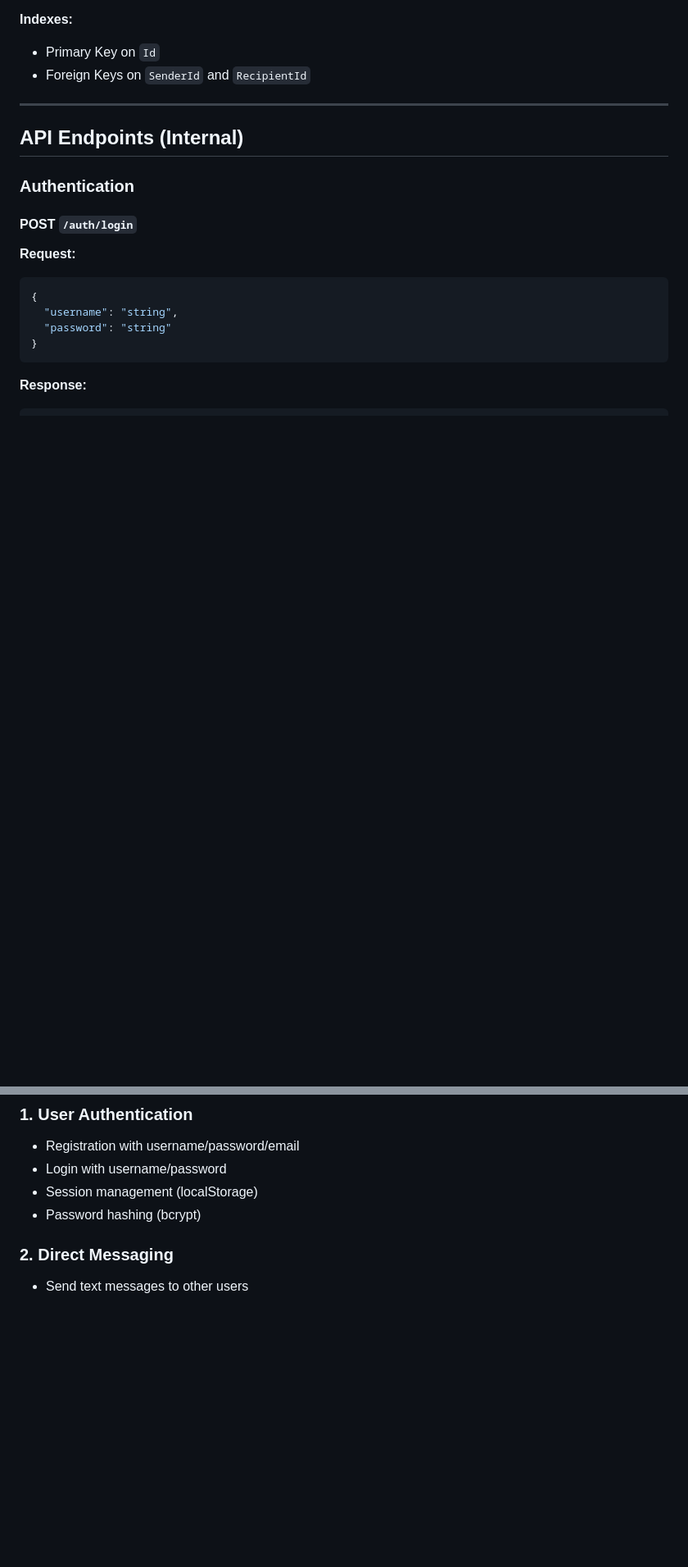
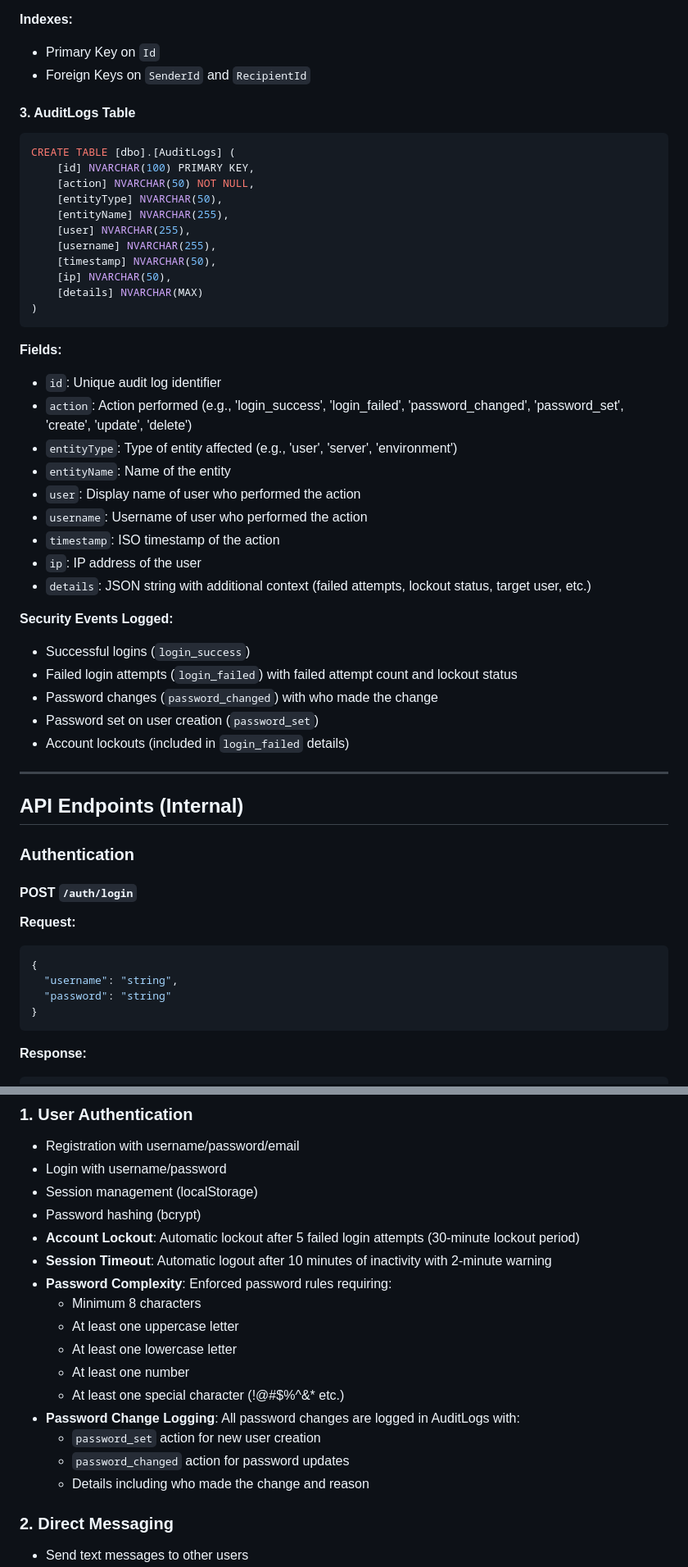
Before and after one commit to aarza056/OrbisHub-Desktop, a Markdown page: PROJECT_DOCUMENTATION.md, 2 parts joined by grey strips. Shown: that part at 82% size. Rendered like a GitHub page; blank space fills up the shorter version.

Commit message:
Expand user table and add audit log documentation
Added new fields to the Users table for account lockout and password change enforcement. Documented a new AuditLogs table for tracking security-related events, and updated security features to include account lockout, session timeout, password complexity, and password change logging.

````diff
--- a/PROJECT_DOCUMENTATION.md
+++ b/PROJECT_DOCUMENTATION.md
@@ -101,6 +109,39 @@ CREATE TABLE [dbo].[Messages] (
 **Indexes:**
 - Primary Key on `Id`
 - Foreign Keys on `SenderId` and `RecipientId`
+
+#### 3. AuditLogs Table
+```sql
+CREATE TABLE [dbo].[AuditLogs] (
+    [id] NVARCHAR(100) PRIMARY KEY,
+    [action] NVARCHAR(50) NOT NULL,
+    [entityType] NVARCHAR(50),
+    [entityName] NVARCHAR(255),
+    [user] NVARCHAR(255),
+    [username] NVARCHAR(255),
+    [timestamp] NVARCHAR(50),
+    [ip] NVARCHAR(50),
+    [details] NVARCHAR(MAX)
+)
+```
+
+**Fields:**
+- `id`: Unique audit log identifier
+- `action`: Action performed (e.g., 'login_success', 'login_failed', 'password_changed', 'password_set', 'create', 'update', 'delete')
+- `entityType`: Type of entity affected (e.g., 'user', 'server', 'environment')
+- `entityName`: Name of the entity
+- `user`: Display name of user who performed the action
+- `username`: Username of user who performed the action
+- `timestamp`: ISO timestamp of the action
+- `ip`: IP address of the user
+- `details`: JSON string with additional context (failed attempts, lockout status, target user, etc.)
+
+**Security Events Logged:**
+- Successful logins (`login_success`)
+- Failed login attempts (`login_failed`) with failed attempt count and lockout status
+- Password changes (`password_changed`) with who made the change
+- Password set on user creation (`password_set`)
+- Account lockouts (included in `login_failed` details)
 
 ---
 
@@ -313,6 +354,18 @@ CREATE TABLE [dbo].[Messages] (
 - Login with username/password
 - Session management (localStorage)
 - Password hashing (bcrypt)
+- **Account Lockout**: Automatic lockout after 5 failed login attempts (30-minute lockout period)
+- **Session Timeout**: Automatic logout after 10 minutes of inactivity with 2-minute warning
+- **Password Complexity**: Enforced password rules requiring:
+  - Minimum 8 characters
+  - At least one uppercase letter
+  - At least one lowercase letter
+  - At least one number
+  - At least one special character (!@#$%^&* etc.)
+- **Password Change Logging**: All password changes are logged in AuditLogs with:
+  - `password_set` action for new user creation
+  - `password_changed` action for password updates
+  - Details including who made the change and reason
 
 ### 2. Direct Messaging
 - Send text messages to other users
````
Also changed, not shown: other parts of PROJECT_DOCUMENTATION.md (+10 -2 lines).
